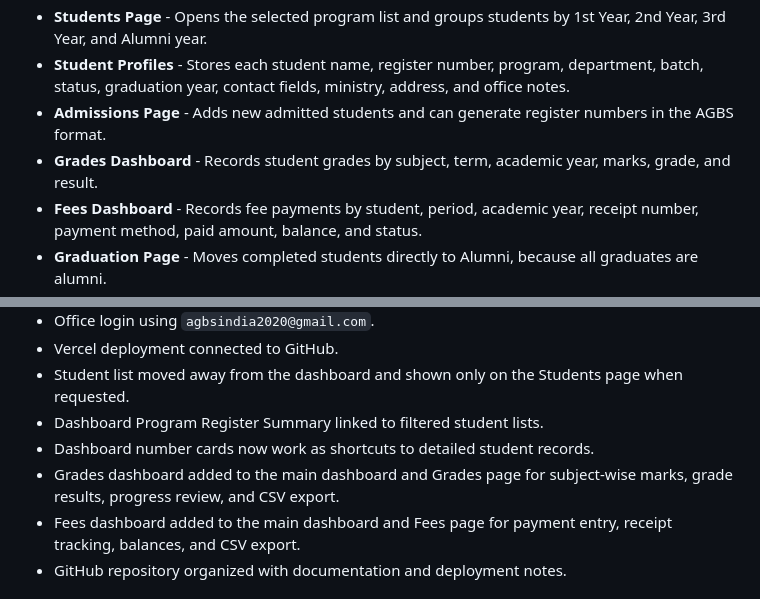
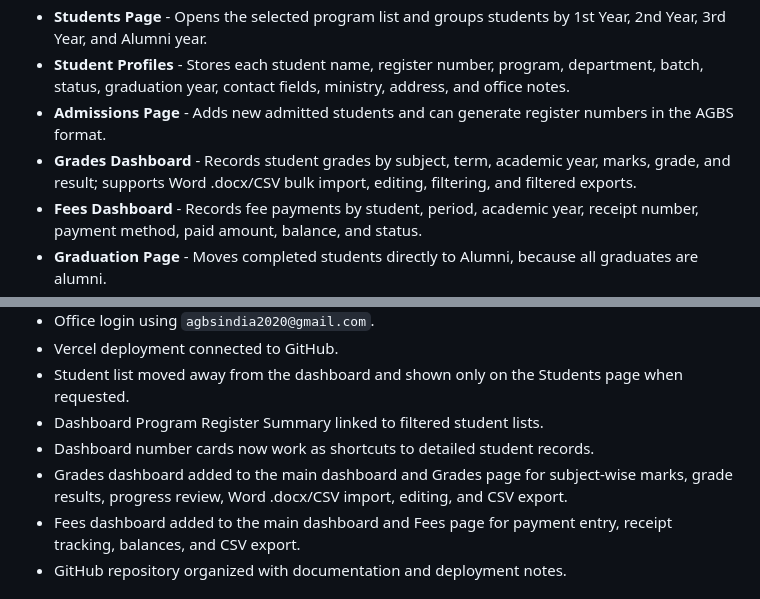
Before and after one commit to Jayasree2020/agbs-office-portal, a Markdown page: README.md, 2 parts joined by grey strips. GitHub-like rendering.

Commit message:
Add Word grade import and grade editing

```diff
--- a/README.md
+++ b/README.md
@@ -15,7 +15,7 @@ Repository: [Jayasree2020/agbs-office-portal](https://github.com/Jayasree2020/ag
 - **Students Page** - Opens the selected program list and groups students by 1st Year, 2nd Year, 3rd Year, and Alumni year.
 - **Student Profiles** - Stores each student name, register number, program, department, batch, status, graduation year, contact fields, ministry, address, and office notes.
 - **Admissions Page** - Adds new admitted students and can generate register numbers in the AGBS format.
-- **Grades Dashboard** - Records student grades by subject, term, academic year, marks, grade, and result.
+- **Grades Dashboard** - Records student grades by subject, term, academic year, marks, grade, and result; supports Word .docx/CSV bulk import, editing, filtering, and filtered exports.
 - **Fees Dashboard** - Records fee payments by student, period, academic year, receipt number, payment method, paid amount, balance, and status.
 - **Graduation Page** - Moves completed students directly to Alumni, because all graduates are alumni.
 - **Alumni Page** - Keeps alumni records together for certificate reference, ministry follow-up, and office history.
@@ -52,7 +52,7 @@ Repository: [Jayasree2020/agbs-office-portal](https://github.com/Jayasree2020/ag
 - Student list moved away from the dashboard and shown only on the Students page when requested.
 - Dashboard Program Register Summary linked to filtered student lists.
 - Dashboard number cards now work as shortcuts to detailed student records.
-- Grades dashboard added to the main dashboard and Grades page for subject-wise marks, grade results, progress review, and CSV export.
+- Grades dashboard added to the main dashboard and Grades page for subject-wise marks, grade results, progress review, Word .docx/CSV import, editing, and CSV export.
 - Fees dashboard added to the main dashboard and Fees page for payment entry, receipt tracking, balances, and CSV export.
 - GitHub repository organized with documentation and deployment notes.
 
```
